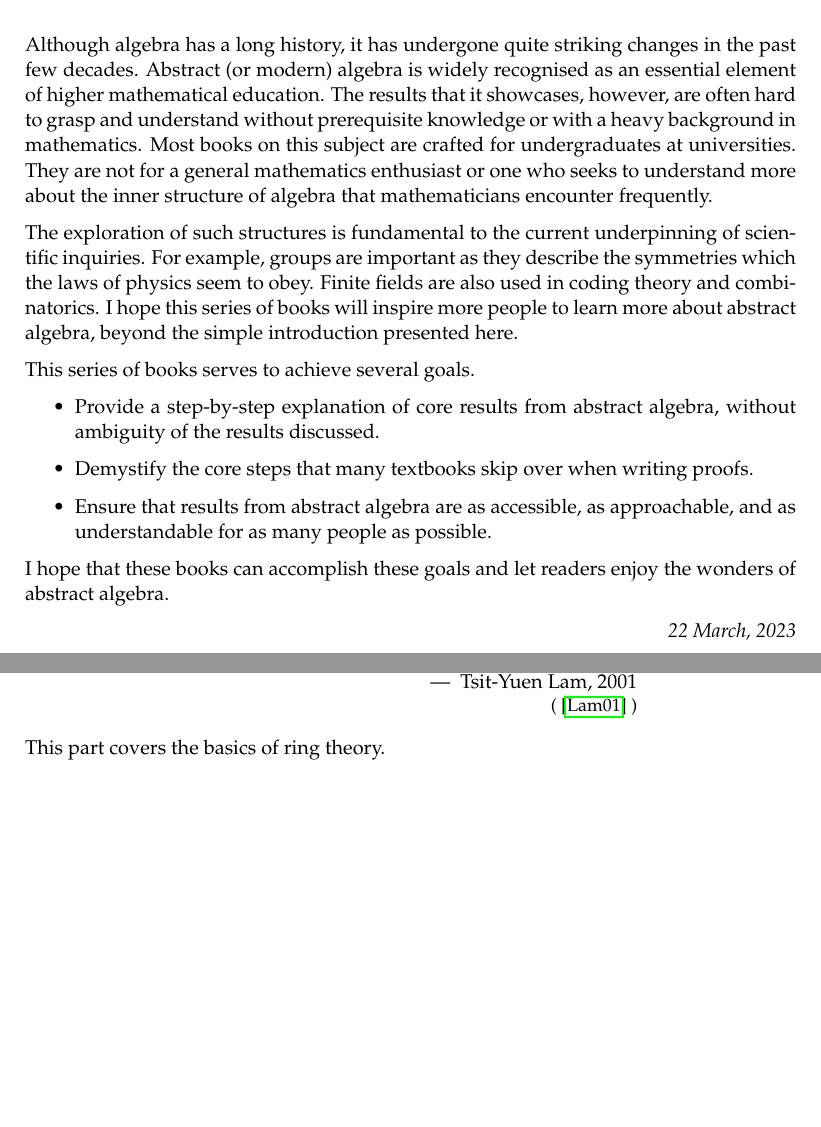
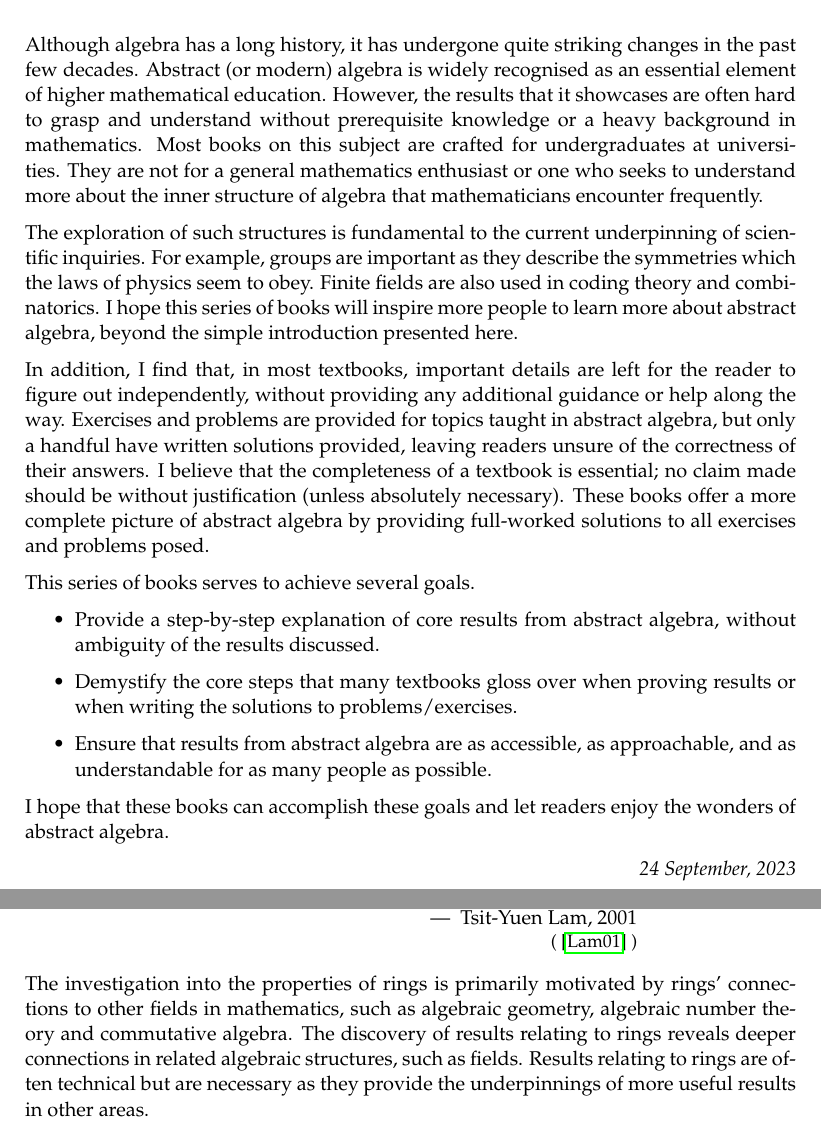
Before and after one commit to PhotonicGluon/Abstract-Algebra-Book, a LaTeX thesis (book.tex, which reads front-matter.tex): two parts of pages 11 and 197 of 342, joined at a grey line, cut so that both start at the same text, the shorter picture padded with empty space. Compiled offline with pdfLaTeX.

Commit message:
Update front matter text

```diff
--- a/book.tex
+++ b/book.tex
@@ -157,7 +157,9 @@
         \cite{lam_2001}
     }
 
-    This part covers the basics of ring theory. %TODO: Add
+    The investigation into the properties of rings is primarily motivated by rings’ connections to other fields in mathematics, such as algebraic geometry, algebraic number theory and commutative algebra. The discovery of results relating to rings reveals deeper connections in related algebraic structures, such as fields. Results relating to rings are often technical but are necessary as they provide the underpinnings of more useful results in other areas.
+
+    %TODO: Add
 }
 \part{Ring Theory}
 \include{part2/intro-to-rings}
--- a/front-matter.tex
+++ b/front-matter.tex
@@ -110,19 +110,21 @@ A thousand thanks go out to my teachers at the School of Science and Technology,
 
 % Preface
 \chapter{Preface}
-Although algebra has a long history, it has undergone quite striking changes in the past few decades. Abstract (or modern) algebra is widely recognised as an essential element of higher mathematical education. The results that it showcases, however, are often hard to grasp and understand without prerequisite knowledge or with a heavy background in mathematics. Most books on this subject are crafted for undergraduates at universities. They are not for a general mathematics enthusiast or one who seeks to understand more about the inner structure of algebra that mathematicians encounter frequently.
+Although algebra has a long history, it has undergone quite striking changes in the past few decades. Abstract (or modern) algebra is widely recognised as an essential element of higher mathematical education. However, the results that it showcases are often hard to grasp and understand without prerequisite knowledge or a heavy background in mathematics. Most books on this subject are crafted for undergraduates at universities. They are not for a general mathematics enthusiast or one who seeks to understand more about the inner structure of algebra that mathematicians encounter frequently.
 
 The exploration of such structures is fundamental to the current underpinning of scientific inquiries. For example, groups are important as they describe the symmetries which the laws of physics seem to obey. Finite fields are also used in coding theory and combinatorics. I hope this series of books will inspire more people to learn more about abstract algebra, beyond the simple introduction presented here.
+
+In addition, I find that, in most textbooks, important details are left for the reader to figure out independently, without providing any additional guidance or help along the way. Exercises and problems are provided for topics taught in abstract algebra, but only a handful have written solutions provided, leaving readers unsure of the correctness of their answers. I believe that the completeness of a textbook is essential; no claim made should be without justification (unless absolutely necessary). These books offer a more complete picture of abstract algebra by providing full-worked solutions to all exercises and problems posed.
 
 This series of books serves to achieve several goals.
 \begin{itemize}
     \item Provide a step-by-step explanation of core results from abstract algebra, without ambiguity of the results discussed.
-    \item Demystify the core steps that many textbooks skip over when writing proofs.
+    \item Demystify the core steps that many textbooks gloss over when proving results or when writing the solutions to problems/exercises.
     \item Ensure that results from abstract algebra are as accessible, as approachable, and as understandable for as many people as possible.
 \end{itemize}
 I hope that these books can accomplish these goals and let readers enjoy the wonders of abstract algebra.
 
-\hfill{\textit{22 March, 2023}}
+\hfill{\textit{24 September, 2023}}
 
 % Suggestions on the use of this book
 \chapter{Suggestions on the Use of This Book}
```
Also changed, not shown: book.tex (4 more changed lines), front-matter.tex (6 more changed lines).
